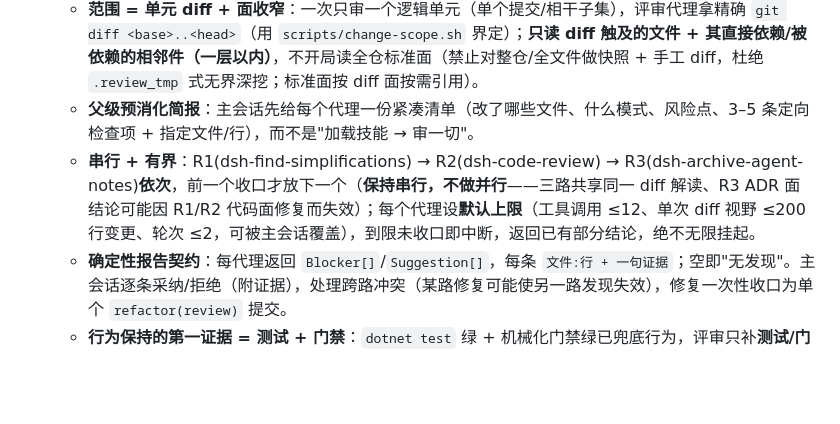
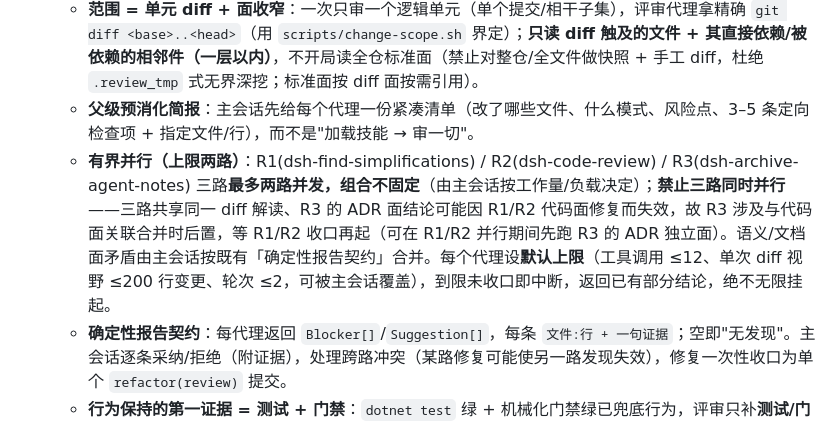
Before and after one commit to ZK-Andy/dotnet-deepseek-harness-desktop, a Markdown page: .agents/workflows/feature-flow.md, the part around the change. Rendered like a GitHub page; blank space fills up the shorter version.

Commit message:
docs(process): 三重审核放宽为有界并行——上限两路、禁止三路同时并行
- feature-flow 步骤5：'串行 + 有界' → '有界并行（上限两路）'，组合由主会话按
  工作量/负载定；R3 的 ADR 面涉与代码面合并时后置，等 R1/R2 收口再起
- review-scope-narrowing ADR：Decision/Alternatives 同步；把已失效的
  '用户明示放弃并行'改写为'三路同时并行被否决 + 全串行被两路并行取代'
- 轻审/简化路径保留不变（纯结构重构走 R2 单路）

```diff
--- a/.agents/workflows/feature-flow.md
+++ b/.agents/workflows/feature-flow.md
@@ -9,7 +9,7 @@
 5. **评审（三重审核执行契约）**：**触发**——按明确清单（见 [2026-08-31-review-scope-narrowing](../notes/implemented/process/2026-08-31-review-scope-narrowing.md) 触发枚举）：触碰行为契约面（src/tests 之外，含 workflows 打包/发版、resources 捆绑、templates/docs 契约口径）/ 涉及 async·生命周期·事件序·取消·异常·并发 / 改 IPC 帧契约 / 改发版链路 / 用户指定批量事后审核，才重三审。**纯结构重构（零行为变更，测试+门禁可证）走轻审或简化路径**——由主会话在进入步骤 5 前用 `scripts/change-scope.sh` 输出 + `dotnet test`/机械化门禁绿判定，命中即跳过重三审、走轻审（R2 代码面即可，R1/R3 免）。契约：
    - **范围 = 单元 diff + 面收窄**：一次只审一个逻辑单元（单个提交/相干子集），评审代理拿精确 `git diff <base>..<head>`（用 `scripts/change-scope.sh` 界定）；**只读 diff 触及的文件 + 其直接依赖/被依赖的相邻件（一层以内）**，不开局读全仓标准面（禁止对整仓/全文件做快照 + 手工 diff，杜绝 `.review_tmp` 式无界深挖；标准面按 diff 面按需引用）。
    - **父级预消化简报**：主会话先给每个代理一份紧凑清单（改了哪些文件、什么模式、风险点、3–5 条定向检查项 + 指定文件/行），而不是"加载技能 → 审一切"。
-   - **串行 + 有界**：R1(dsh-find-simplifications) → R2(dsh-code-review) → R3(dsh-archive-agent-notes)**依次**，前一个收口才放下一个（**保持串行，不做并行**——三路共享同一 diff 解读、R3 ADR 面结论可能因 R1/R2 代码面修复而失效）；每个代理设**默认上限**（工具调用 ≤12、单次 diff 视野 ≤200 行变更、轮次 ≤2，可被主会话覆盖），到限未收口即中断，返回已有部分结论，绝不无限挂起。
+   - **有界并行（上限两路）**：R1(dsh-find-simplifications) / R2(dsh-code-review) / R3(dsh-archive-agent-notes) 三路**最多两路并发，组合不固定**（由主会话按工作量/负载决定）；**禁止三路同时并行**——三路共享同一 diff 解读、R3 的 ADR 面结论可能因 R1/R2 代码面修复而失效，故 R3 涉及与代码面关联合并时后置，等 R1/R2 收口再起（可在 R1/R2 并行期间先跑 R3 的 ADR 独立面）。语义/文档面矛盾由主会话按既有「确定性报告契约」合并。每个代理设**默认上限**（工具调用 ≤12、单次 diff 视野 ≤200 行变更、轮次 ≤2，可被主会话覆盖），到限未收口即中断，返回已有部分结论，绝不无限挂起。
    - **确定性报告契约**：每代理返回 `Blocker[]`/`Suggestion[]`，每条 `文件:行 + 一句证据`；空即"无发现"。主会话逐条采纳/拒绝（附证据），处理跨路冲突（某路修复可能使另一路发现失效），修复一次性收口为单个 `refactor(review)` 提交。
    - **行为保持的第一证据 = 测试 + 门禁**：`dotnet test` 绿 + 机械化门禁绿已兜底行为，评审只补**测试/门禁盖不住的语义/文档面**（R2 异常边界/编排序、R3 ADR 状态/链接/口径），不重复全量重验。
    - **大批量回溯审核用 `workflow`**：多提交/多面回溯用 workflow 阶段化 fan-out（有界 + phaseline），不用一次性背景子代理。
```
Also changed, not shown: 1 other file.
